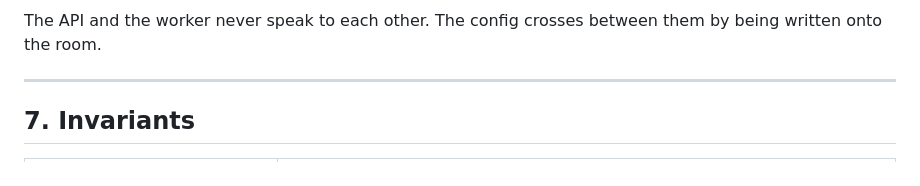
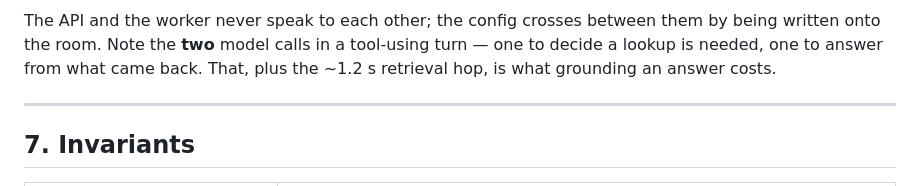
Before and after one commit to SameerSingh2901/conversational-ai-project, a Markdown page: docs/ARCHITECTURE.md, the part around one of its changes. GitHub-like rendering.

````diff
--- a/docs/ARCHITECTURE.md
+++ b/docs/ARCHITECTURE.md
@@ -396,8 +396,10 @@ sequenceDiagram
     W-->>B: audio + lk.transcription
 ```
 
-The API and the worker never speak to each other. The config crosses between them
-by being written onto the room.
+The API and the worker never speak to each other; the config crosses between them
+by being written onto the room. Note the **two** model calls in a tool-using turn —
+one to decide a lookup is needed, one to answer from what came back. That, plus the
+~1.2 s retrieval hop, is what grounding an answer costs.
 
 ---
 
````
Also changed, not shown: other parts of docs/ARCHITECTURE.md (+3 -3 lines).
